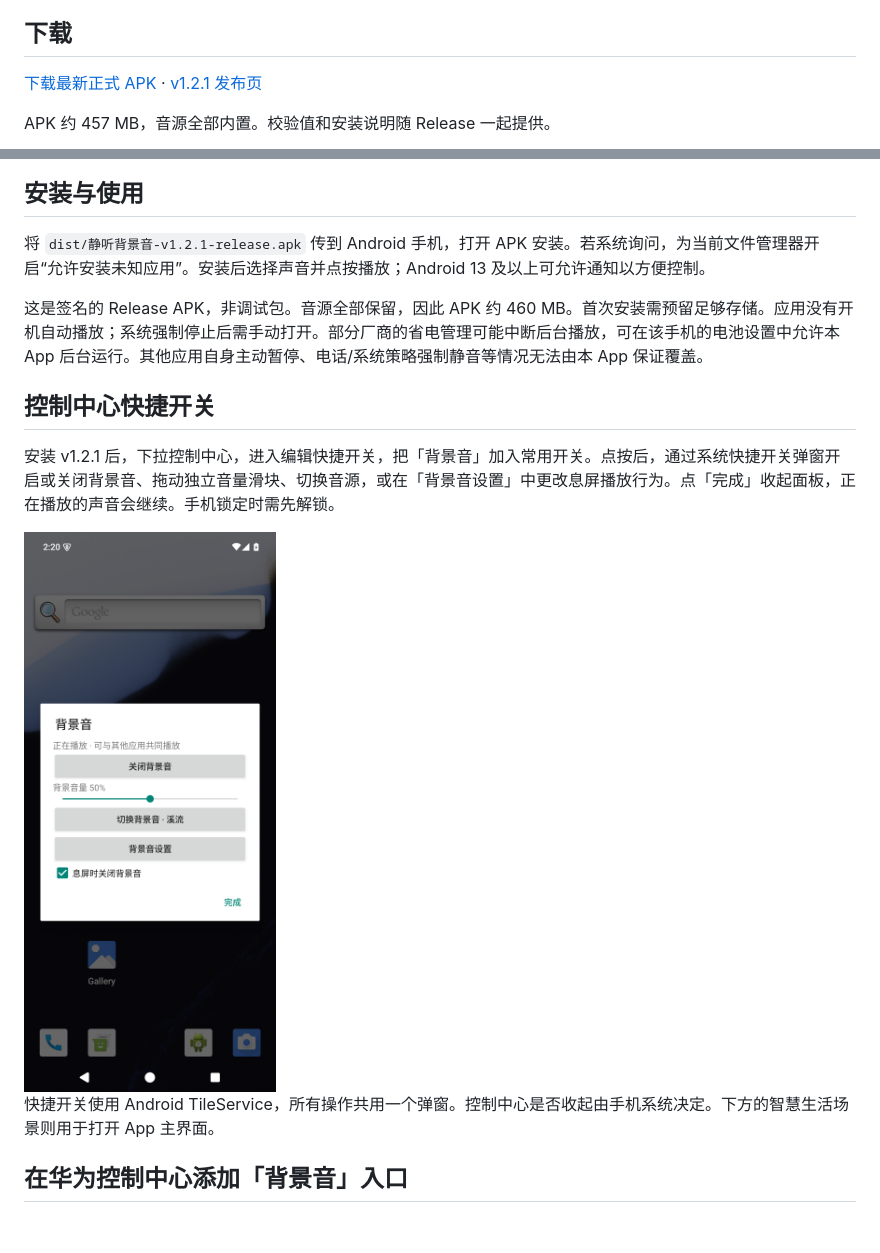
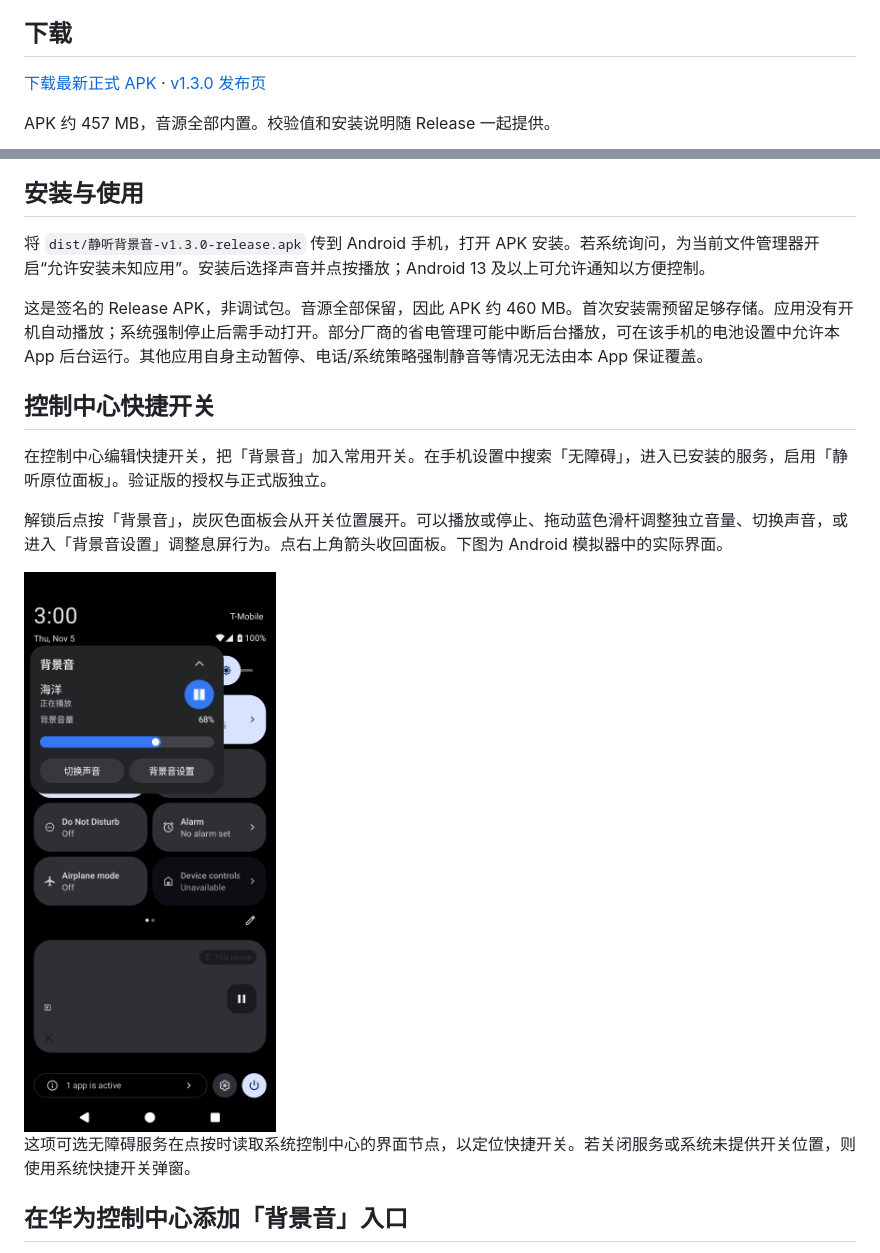
Before and after one commit to Sorin-n/quiet-background-android, a Markdown page: README.md, 2 parts joined by grey strips. GitHub-like rendering; pictures changed too: docs/screenshot-anchored.png (added); blank space fills up the shorter version.

Commit message:
Match anchored playback controls to the dark Huawei control center

```diff
--- a/README.md
+++ b/README.md
@@ -15,7 +15,7 @@
 
 ## 下载
 
-[下载最新正式 APK](https://github.com/Sorin-n/quiet-background-android/releases/latest) · [v1.2.1 发布页](https://github.com/Sorin-n/quiet-background-android/releases/tag/v1.2.1)
+[下载最新正式 APK](https://github.com/Sorin-n/quiet-background-android/releases/latest) · [v1.3.0 发布页](https://github.com/Sorin-n/quiet-background-android/releases/tag/v1.3.0)
 
 APK 约 457 MB，音源全部内置。校验值和安装说明随 Release 一起提供。
 
@@ -23,17 +23,19 @@ APK 约 457 MB，音源全部内置。校验值和安装说明随 Release 一起
 
 ## 安装与使用
 
-将 `dist/静听背景音-v1.2.1-release.apk` 传到 Android 手机，打开 APK 安装。若系统询问，为当前文件管理器开启“允许安装未知应用”。安装后选择声音并点按播放；Android 13 及以上可允许通知以方便控制。
+将 `dist/静听背景音-v1.3.0-release.apk` 传到 Android 手机，打开 APK 安装。若系统询问，为当前文件管理器开启“允许安装未知应用”。安装后选择声音并点按播放；Android 13 及以上可允许通知以方便控制。
 
 这是签名的 Release APK，非调试包。音源全部保留，因此 APK 约 460 MB。首次安装需预留足够存储。应用没有开机自动播放；系统强制停止后需手动打开。部分厂商的省电管理可能中断后台播放，可在该手机的电池设置中允许本 App 后台运行。其他应用自身主动暂停、电话/系统策略强制静音等情况无法由本 App 保证覆盖。
 
 ## 控制中心快捷开关
 
-安装 v1.2.1 后，下拉控制中心，进入编辑快捷开关，把「背景音」加入常用开关。点按后，通过系统快捷开关弹窗开启或关闭背景音、拖动独立音量滑块、切换音源，或在「背景音设置」中更改息屏播放行为。点「完成」收起面板，正在播放的声音会继续。手机锁定时需先解锁。
+在控制中心编辑快捷开关，把「背景音」加入常用开关。在手机设置中搜索「无障碍」，进入已安装的服务，启用「静听原位面板」。验证版的授权与正式版独立。
 
-<img src="docs/screenshot-tile.png" width="300" alt="背景音快捷开关弹窗">
+解锁后点按「背景音」，炭灰色面板会从开关位置展开。可以播放或停止、拖动蓝色滑杆调整独立音量、切换声音，或进入「背景音设置」调整息屏行为。点右上角箭头收回面板。下图为 Android 模拟器中的实际界面。
 
-快捷开关使用 Android TileService，所有操作共用一个弹窗。控制中心是否收起由手机系统决定。下方的智慧生活场景则用于打开 App 主界面。
+<img src="docs/screenshot-anchored.png" width="300" alt="控制中心内展开的背景音面板">
+
+这项可选无障碍服务在点按时读取系统控制中心的界面节点，以定位快捷开关。若关闭服务或系统未提供开关位置，则使用系统快捷开关弹窗。
 
 ## 在华为控制中心添加「背景音」入口
 
```
Also changed, not shown: 10 other files.
